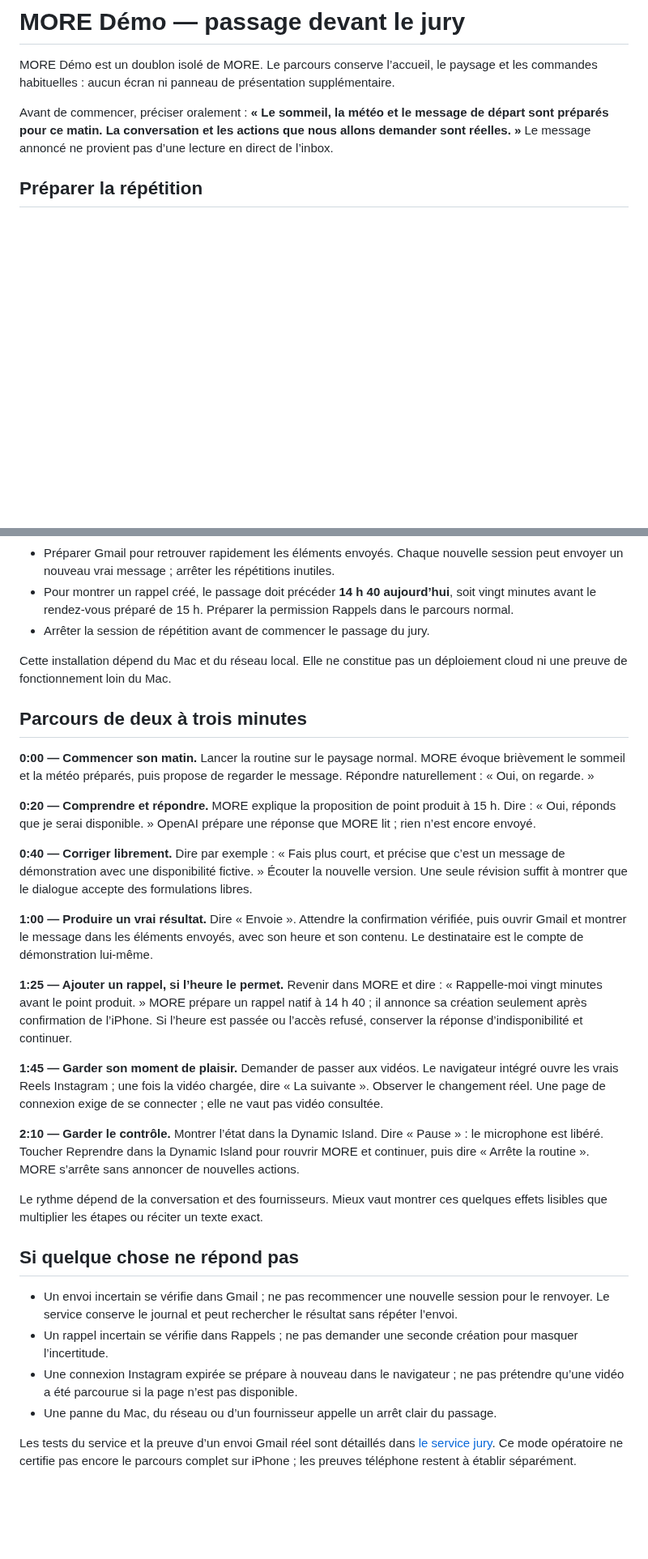
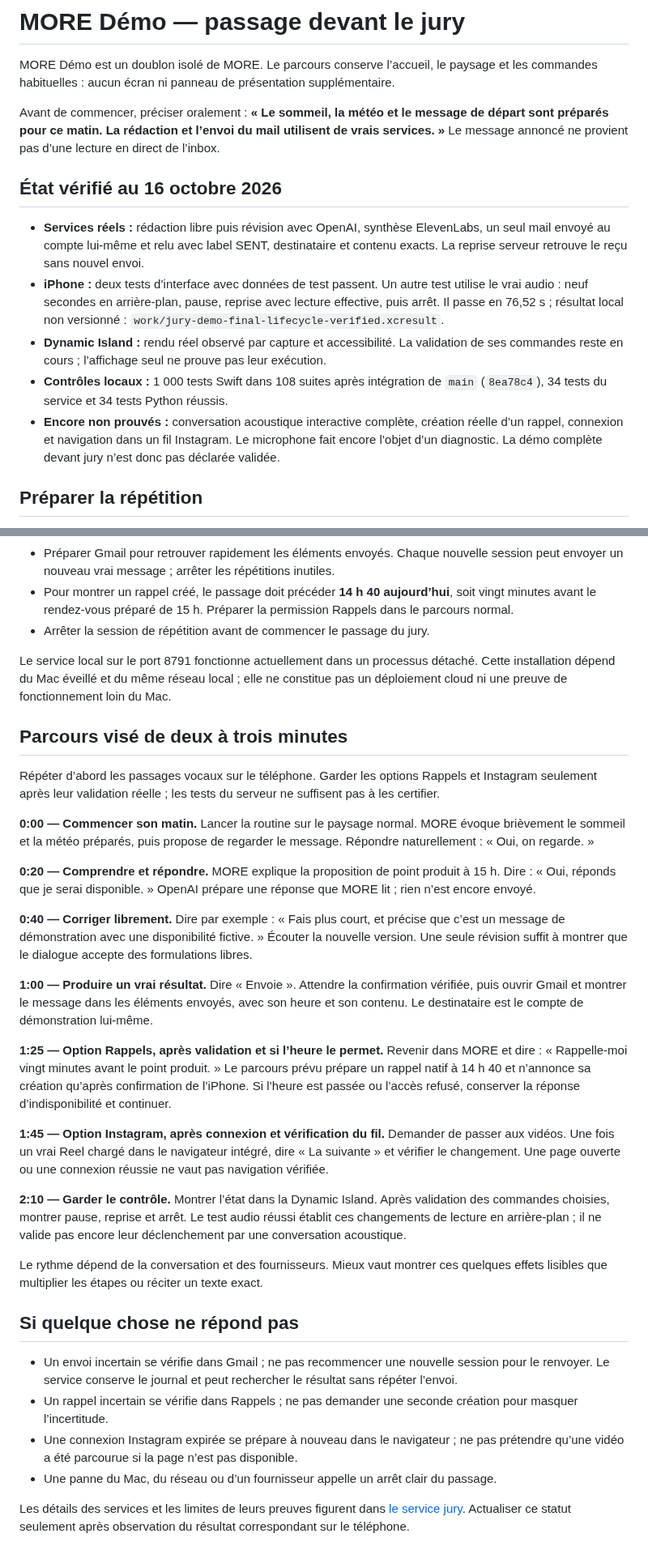
Before and after one commit to gderamchi/morning-operator, a Markdown page: docs/JURY-DEMO.md, 2 parts joined by grey strips. Shown at 81% size. Rendered like a GitHub page; blank space fills up the shorter version.

```diff
--- a/docs/JURY-DEMO.md
+++ b/docs/JURY-DEMO.md
@@ -2,7 +2,15 @@
 
 MORE Démo est un doublon isolé de MORE. Le parcours conserve l’accueil, le paysage et les commandes habituelles : aucun écran ni panneau de présentation supplémentaire.
 
-Avant de commencer, préciser oralement : **« Le sommeil, la météo et le message de départ sont préparés pour ce matin. La conversation et les actions que nous allons demander sont réelles. »** Le message annoncé ne provient pas d’une lecture en direct de l’inbox.
+Avant de commencer, préciser oralement : **« Le sommeil, la météo et le message de départ sont préparés pour ce matin. La rédaction et l’envoi du mail utilisent de vrais services. »** Le message annoncé ne provient pas d’une lecture en direct de l’inbox.
+
+## État vérifié au 16 octobre 2026
+
+- **Services réels :** rédaction libre puis révision avec OpenAI, synthèse ElevenLabs, un seul mail envoyé au compte lui-même et relu avec label SENT, destinataire et contenu exacts. La reprise serveur retrouve le reçu sans nouvel envoi.
+- **iPhone :** deux tests d’interface avec données de test passent. Un autre test utilise le vrai audio : neuf secondes en arrière-plan, pause, reprise avec lecture effective, puis arrêt. Il passe en 76,52 s ; résultat local non versionné : `work/jury-demo-final-lifecycle-verified.xcresult`.
+- **Dynamic Island :** rendu réel observé par capture et accessibilité. La validation de ses commandes reste en cours ; l’affichage seul ne prouve pas leur exécution.
+- **Contrôles locaux :** 1 000 tests Swift dans 108 suites après intégration de `main` (`8ea78c4`), 34 tests du service et 34 tests Python réussis.
+- **Encore non prouvés :** conversation acoustique interactive complète, création réelle d’un rappel, connexion et navigation dans un fil Instagram. Le microphone fait encore l’objet d’un diagnostic. La démo complète devant jury n’est donc pas déclarée validée.
 
 ## Préparer la répétition
 
@@ -16,9 +24,11 @@ Avant de commencer, préciser oralement : **« Le sommeil, la météo et le mess
 - Pour montrer un rappel créé, le passage doit précéder **14 h 40 aujourd’hui**, soit vingt minutes avant le rendez-vous préparé de 15 h. Préparer la permission Rappels dans le parcours normal.
 - Arrêter la session de répétition avant de commencer le passage du jury.
 
-Cette installation dépend du Mac et du réseau local. Elle ne constitue pas un déploiement cloud ni une preuve de fonctionnement loin du Mac.
+Le service local sur le port 8791 fonctionne actuellement dans un processus détaché. Cette installation dépend du Mac éveillé et du même réseau local ; elle ne constitue pas un déploiement cloud ni une preuve de fonctionnement loin du Mac.
 
-## Parcours de deux à trois minutes
+## Parcours visé de deux à trois minutes
+
+Répéter d’abord les passages vocaux sur le téléphone. Garder les options Rappels et Instagram seulement après leur validation réelle ; les tests du serveur ne suffisent pas à les certifier.
 
 **0:00 — Commencer son matin.** Lancer la routine sur le paysage normal. MORE évoque brièvement le sommeil et la météo préparés, puis propose de regarder le message. Répondre naturellement : « Oui, on regarde. »
 
@@ -28,11 +38,11 @@ Cette installation dépend du Mac et du réseau local. Elle ne constitue pas un
 
 **1:00 — Produire un vrai résultat.** Dire « Envoie ». Attendre la confirmation vérifiée, puis ouvrir Gmail et montrer le message dans les éléments envoyés, avec son heure et son contenu. Le destinataire est le compte de démonstration lui-même.
 
-**1:25 — Ajouter un rappel, si l’heure le permet.** Revenir dans MORE et dire : « Rappelle-moi vingt minutes avant le point produit. » MORE prépare un rappel natif à 14 h 40 ; il annonce sa création seulement après confirmation de l’iPhone. Si l’heure est passée ou l’accès refusé, conserver la réponse d’indisponibilité et continuer.
+**1:25 — Option Rappels, après validation et si l’heure le permet.** Revenir dans MORE et dire : « Rappelle-moi vingt minutes avant le point produit. » Le parcours prévu prépare un rappel natif à 14 h 40 et n’annonce sa création qu’après confirmation de l’iPhone. Si l’heure est passée ou l’accès refusé, conserver la réponse d’indisponibilité et continuer.
 
-**1:45 — Garder son moment de plaisir.** Demander de passer aux vidéos. Le navigateur intégré ouvre les vrais Reels Instagram ; une fois la vidéo chargée, dire « La suivante ». Observer le changement réel. Une page de connexion exige de se connecter ; elle ne vaut pas vidéo consultée.
+**1:45 — Option Instagram, après connexion et vérification du fil.** Demander de passer aux vidéos. Une fois un vrai Reel chargé dans le navigateur intégré, dire « La suivante » et vérifier le changement. Une page ouverte ou une connexion réussie ne vaut pas navigation vérifiée.
 
-**2:10 — Garder le contrôle.** Montrer l’état dans la Dynamic Island. Dire « Pause » : le microphone est libéré. Toucher Reprendre dans la Dynamic Island pour rouvrir MORE et continuer, puis dire « Arrête la routine ». MORE s’arrête sans annoncer de nouvelles actions.
+**2:10 — Garder le contrôle.** Montrer l’état dans la Dynamic Island. Après validation des commandes choisies, montrer pause, reprise et arrêt. Le test audio réussi établit ces changements de lecture en arrière-plan ; il ne valide pas encore leur déclenchement par une conversation acoustique.
 
 Le rythme dépend de la conversation et des fournisseurs. Mieux vaut montrer ces quelques effets lisibles que multiplier les étapes ou réciter un texte exact.
 
@@ -43,4 +53,4 @@ Le rythme dépend de la conversation et des fournisseurs. Mieux vaut montrer ces
 - Une connexion Instagram expirée se prépare à nouveau dans le navigateur ; ne pas prétendre qu’une vidéo a été parcourue si la page n’est pas disponible.
 - Une panne du Mac, du réseau ou d’un fournisseur appelle un arrêt clair du passage.
 
-Les tests du service et la preuve d’un envoi Gmail réel sont détaillés dans [le service jury](../Services/JuryDemo/README.md). Ce mode opératoire ne certifie pas encore le parcours complet sur iPhone ; les preuves téléphone restent à établir séparément.
+Les détails des services et les limites de leurs preuves figurent dans [le service jury](../Services/JuryDemo/README.md). Actualiser ce statut seulement après observation du résultat correspondant sur le téléphone.
```
Also changed, not shown: Services/JuryDemo/README.md (+9 -1 lines).
